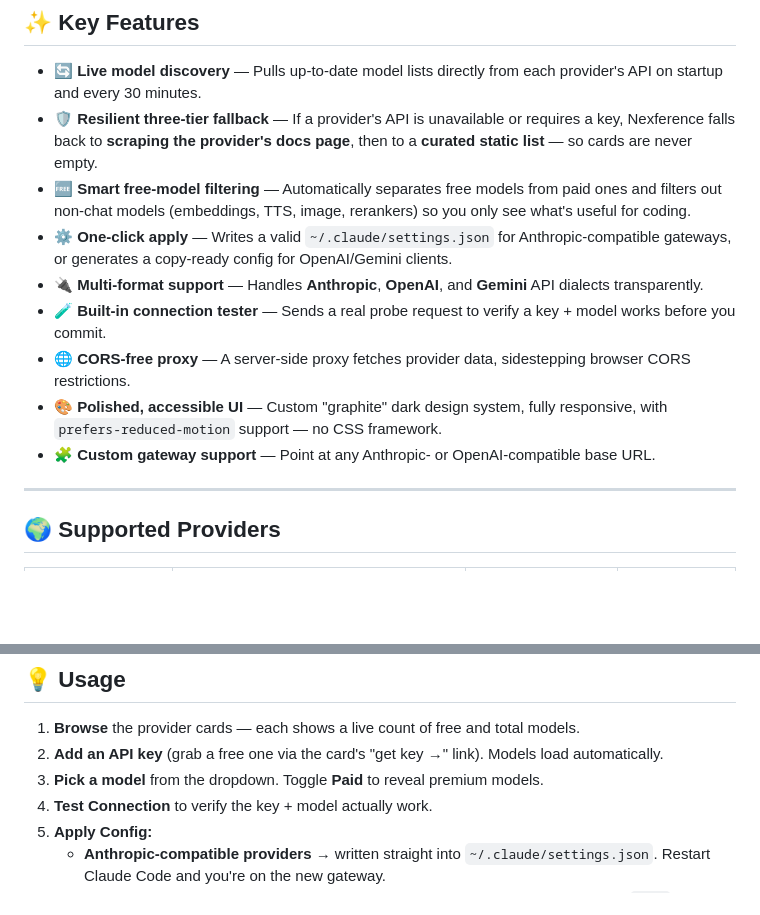
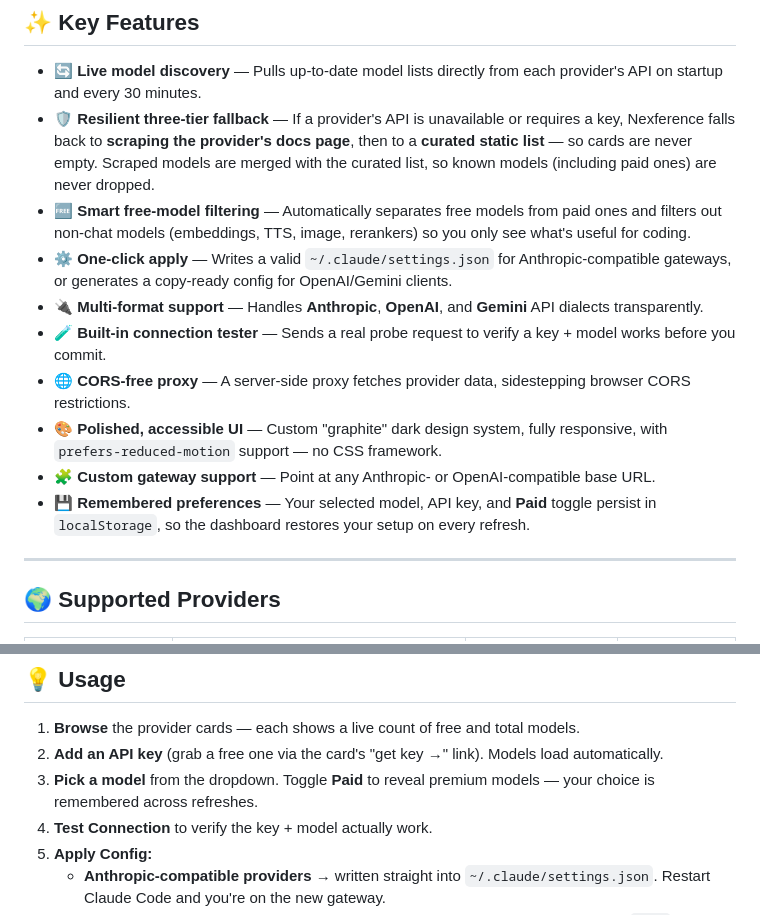
Before and after one commit to CodeNexus404/Nexference, a Markdown page: README.md, 2 parts joined by grey strips. Rendered like a GitHub page; blank space fills up the shorter version.

Commit message:
Docs: document static-list merge and persisted paid-toggle preference

```diff
--- a/README.md
+++ b/README.md
@@ -43,7 +43,7 @@ _A responsive, dark-themed dashboard of provider cards — each showing free/tot
 ## ✨ Key Features
 
 - **🔄 Live model discovery** — Pulls up-to-date model lists directly from each provider's API on startup and every 30 minutes.
-- **🛡️ Resilient three-tier fallback** — If a provider's API is unavailable or requires a key, Nexference falls back to **scraping the provider's docs page**, then to a **curated static list** — so cards are never empty.
+- **🛡️ Resilient three-tier fallback** — If a provider's API is unavailable or requires a key, Nexference falls back to **scraping the provider's docs page**, then to a **curated static list** — so cards are never empty. Scraped models are merged with the curated list, so known models (including paid ones) are never dropped.
 - **🆓 Smart free-model filtering** — Automatically separates free models from paid ones and filters out non-chat models (embeddings, TTS, image, rerankers) so you only see what's useful for coding.
 - **⚙️ One-click apply** — Writes a valid `~/.claude/settings.json` for Anthropic-compatible gateways, or generates a copy-ready config for OpenAI/Gemini clients.
 - **🔌 Multi-format support** — Handles **Anthropic**, **OpenAI**, and **Gemini** API dialects transparently.
@@ -51,6 +51,7 @@ _A responsive, dark-themed dashboard of provider cards — each showing free/tot
 - **🌐 CORS-free proxy** — A server-side proxy fetches provider data, sidestepping browser CORS restrictions.
 - **🎨 Polished, accessible UI** — Custom "graphite" dark design system, fully responsive, with `prefers-reduced-motion` support — no CSS framework.
 - **🧩 Custom gateway support** — Point at any Anthropic- or OpenAI-compatible base URL.
+- **💾 Remembered preferences** — Your selected model, API key, and **Paid** toggle persist in `localStorage`, so the dashboard restores your setup on every refresh.
 
 ---
 
@@ -218,7 +219,7 @@ The server prints the config path it manages on startup:
 
 1. **Browse** the provider cards — each shows a live count of free and total models.
 2. **Add an API key** (grab a free one via the card's "get key →" link). Models load automatically.
-3. **Pick a model** from the dropdown. Toggle **Paid** to reveal premium models.
+3. **Pick a model** from the dropdown. Toggle **Paid** to reveal premium models — your choice is remembered across refreshes.
 4. **Test Connection** to verify the key + model actually work.
 5. **Apply Config:**
    - **Anthropic-compatible providers** → written straight into `~/.claude/settings.json`. Restart Claude Code and you're on the new gateway.
```
